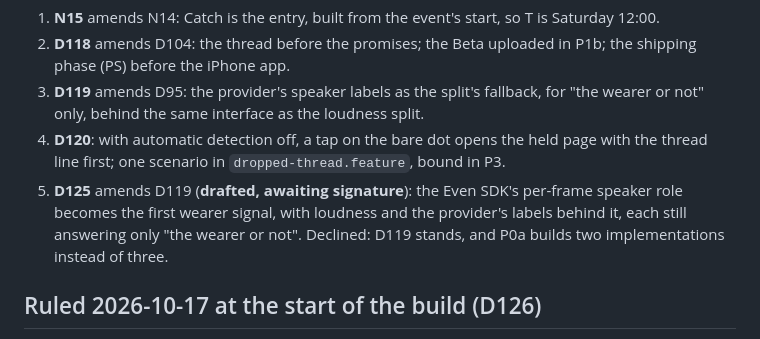
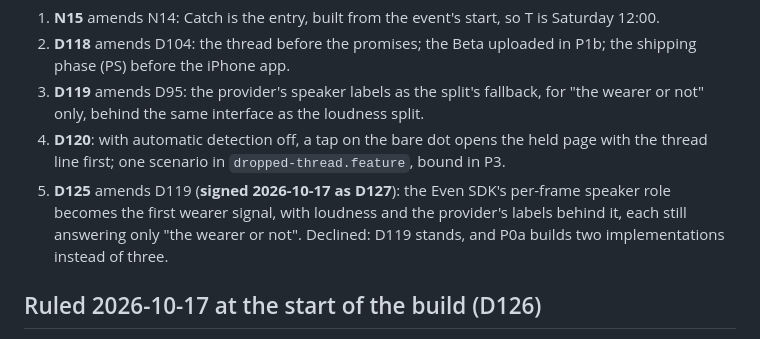
Before and after one commit to linusho123/catch, a Markdown page: docs/BUILD-PLAN.md, the part around the change. Rendered like a GitHub page.

```diff
--- a/docs/BUILD-PLAN.md
+++ b/docs/BUILD-PLAN.md
@@ -355,7 +355,7 @@ The plan's second revision follows four rulings, each signed by the visionary th
 2. **D118** amends D104: the thread before the promises; the Beta uploaded in P1b; the shipping phase (PS) before the iPhone app.
 3. **D119** amends D95: the provider's speaker labels as the split's fallback, for "the wearer or not" only, behind the same interface as the loudness split.
 4. **D120**: with automatic detection off, a tap on the bare dot opens the held page with the thread line first; one scenario in `dropped-thread.feature`, bound in P3.
-5. **D125** amends D119 (**drafted, awaiting signature**): the Even SDK's per-frame speaker role becomes the first wearer signal, with loudness and the provider's labels behind it, each still answering only "the wearer or not". Declined: D119 stands, and P0a builds two implementations instead of three.
+5. **D125** amends D119 (**signed 2026-10-17 as D127**): the Even SDK's per-frame speaker role becomes the first wearer signal, with loudness and the provider's labels behind it, each still answering only "the wearer or not". Declined: D119 stands, and P0a builds two implementations instead of three.
 
 ## Ruled 2026-10-17 at the start of the build (D126)
 
```
Also changed, not shown: features/OUT-OF-SCOPE.md (+3 -3 lines).
